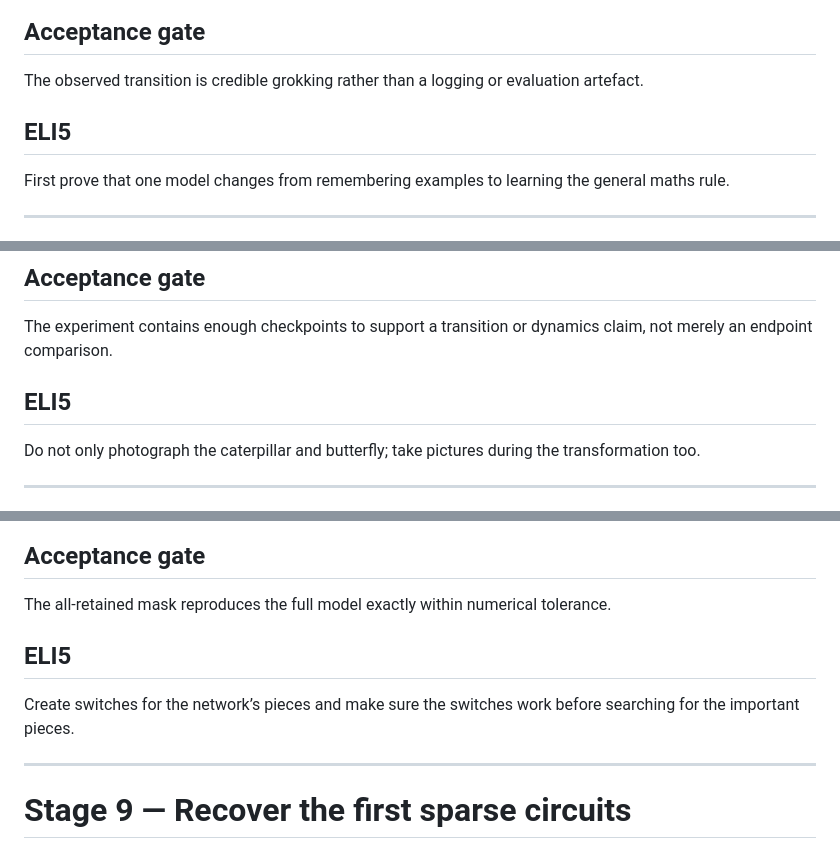
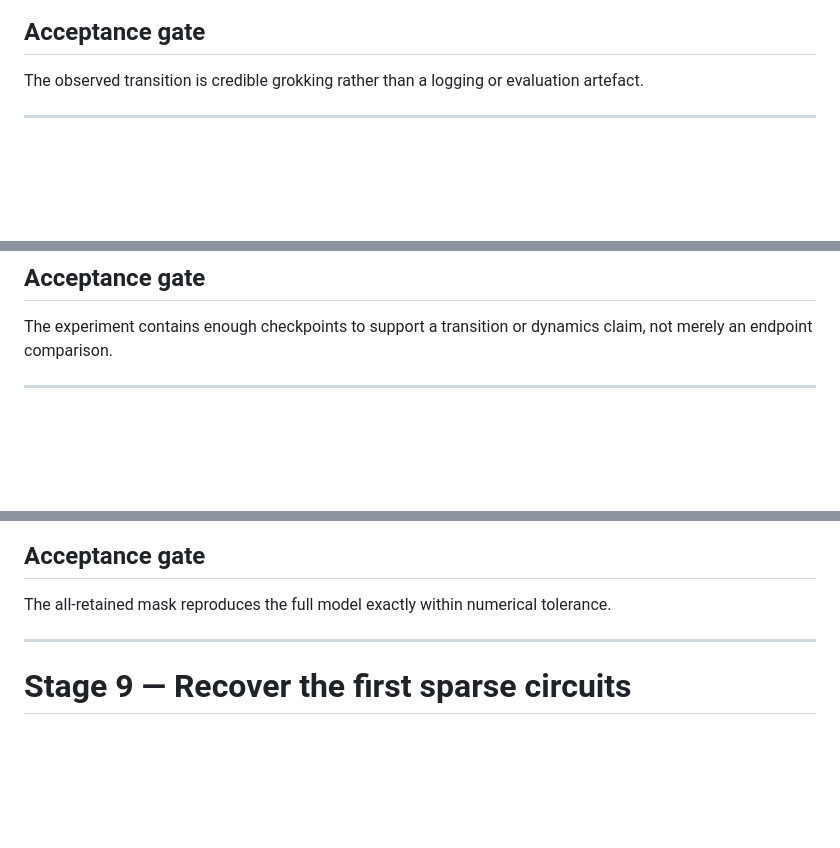
Before and after one commit to AK-314/circuit-families, a Markdown page: implementation_order.md, 3 parts joined by grey strips. GitHub-like rendering; blank space fills up the shorter version.

```diff
--- a/implementation_order.md
+++ b/implementation_order.md
@@ -415,10 +395,6 @@ Check:
 ## **Acceptance gate**
 
 The observed transition is credible grokking rather than a logging or evaluation artefact.
-
-## **ELI5**
-
-First prove that one model changes from remembering examples to learning the general maths rule.
 
 ---
 
@@ -482,10 +458,6 @@ The reduced grid must be selected before scaling and applied uniformly. Do not a
 
 The experiment contains enough checkpoints to support a transition or dynamics claim, not merely an endpoint comparison.
 
-## **ELI5**
-
-Do not only photograph the caterpillar and butterfly; take pictures during the transformation too.
-
 ---
 
 # **Stage 8 — Implement component masking and fidelity evaluation**
@@ -539,10 +511,6 @@ Hierarchical results must be labelled as hierarchical search results.
 
 The all-retained mask reproduces the full model exactly within numerical tolerance.
 
-## **ELI5**
-
-Create switches for the network’s pieces and make sure the switches work before searching for the important pieces.
-
 ---
 
 # **Stage 9 — Recover the first sparse circuits**
```
Also changed, not shown: other parts of implementation_order.md (+0 -88 lines).
